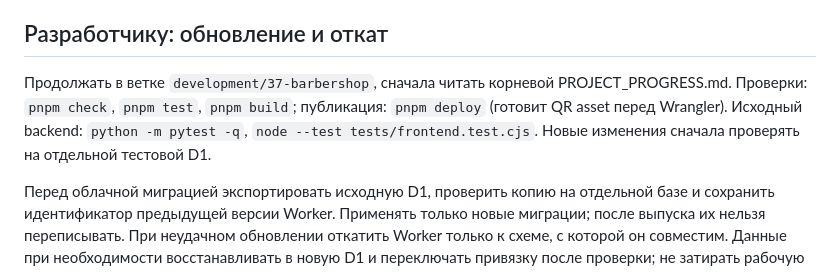
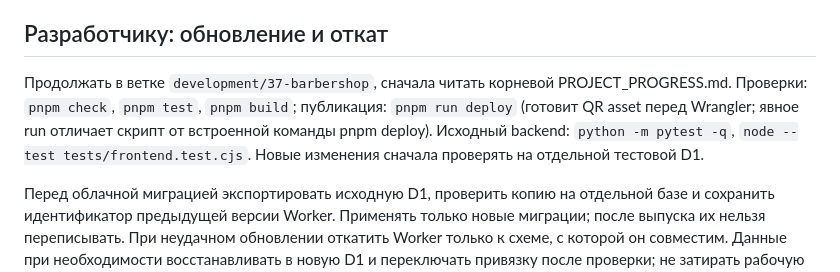
Before and after one commit to lordiklolkek/Armina-hair-tma, a Markdown page: cloudflare/OPERATIONS.md, the part around the change. Rendered like a GitHub page.

```diff
--- a/cloudflare/OPERATIONS.md
+++ b/cloudflare/OPERATIONS.md
@@ -42,7 +42,7 @@
 
 ## Разработчику: обновление и откат
 
-Продолжать в ветке `development/37-barbershop`, сначала читать корневой PROJECT_PROGRESS.md. Проверки: `pnpm check`, `pnpm test`, `pnpm build`; публикация: `pnpm deploy` (готовит QR asset перед Wrangler). Исходный backend: `python -m pytest -q`, `node --test tests/frontend.test.cjs`. Новые изменения сначала проверять на отдельной тестовой D1.
+Продолжать в ветке `development/37-barbershop`, сначала читать корневой PROJECT_PROGRESS.md. Проверки: `pnpm check`, `pnpm test`, `pnpm build`; публикация: `pnpm run deploy` (готовит QR asset перед Wrangler; явное run отличает скрипт от встроенной команды pnpm deploy). Исходный backend: `python -m pytest -q`, `node --test tests/frontend.test.cjs`. Новые изменения сначала проверять на отдельной тестовой D1.
 
 Перед облачной миграцией экспортировать исходную D1, проверить копию на отдельной базе и сохранить идентификатор предыдущей версии Worker. Применять только новые миграции; после выпуска их нельзя переписывать. При неудачном обновлении откатить Worker только к схеме, с которой он совместим. Данные при необходимости восстанавливать в новую D1 и переключать привязку после проверки; не затирать рабочую базу импортом. Render и действующий бот не переключаются автоматически.
 
```
Also changed, not shown: cloudflare/README.md (+3 -1 lines).
